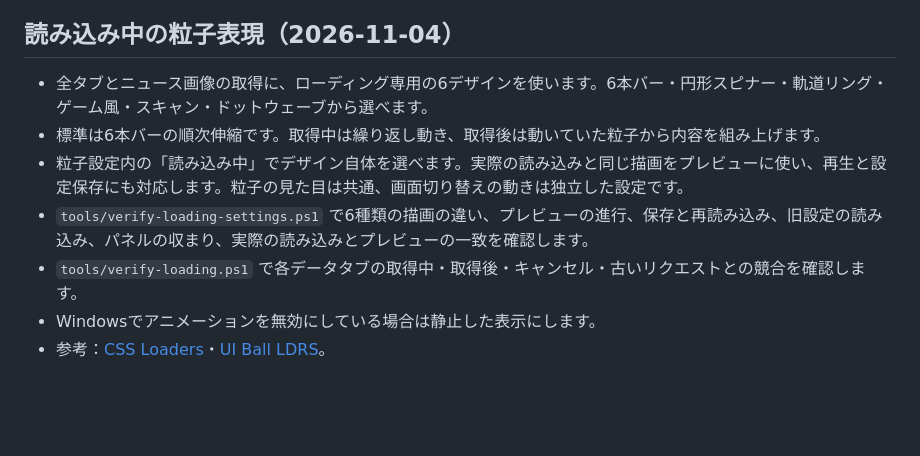
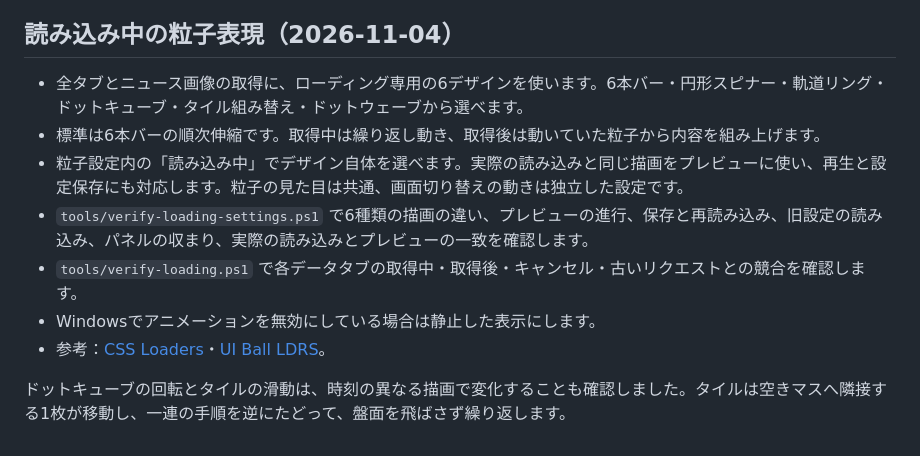
Before and after one commit to NaitoMitsuharu/OrbitCalendar, a Markdown page: docs/ui-review.md, the part around the change. Drawn GitHub-style; blank space fills up the shorter version.

```diff
--- a/docs/ui-review.md
+++ b/docs/ui-review.md
@@ -53,10 +53,12 @@ Windows上の実際のクリック操作で、タイマー開始・時間選択
 
 ## 読み込み中の粒子表現（2026-11-04）
 
-- 全タブとニュース画像の取得に、ローディング専用の6デザインを使います。6本バー・円形スピナー・軌道リング・ゲーム風・スキャン・ドットウェーブから選べます。
+- 全タブとニュース画像の取得に、ローディング専用の6デザインを使います。6本バー・円形スピナー・軌道リング・ドットキューブ・タイル組み替え・ドットウェーブから選べます。
 - 標準は6本バーの順次伸縮です。取得中は繰り返し動き、取得後は動いていた粒子から内容を組み上げます。
 - 粒子設定内の「読み込み中」でデザイン自体を選べます。実際の読み込みと同じ描画をプレビューに使い、再生と設定保存にも対応します。粒子の見た目は共通、画面切り替えの動きは独立した設定です。
 - `tools/verify-loading-settings.ps1` で6種類の描画の違い、プレビューの進行、保存と再読み込み、旧設定の読み込み、パネルの収まり、実際の読み込みとプレビューの一致を確認します。
 - `tools/verify-loading.ps1` で各データタブの取得中・取得後・キャンセル・古いリクエストとの競合を確認します。
 - Windowsでアニメーションを無効にしている場合は静止した表示にします。
 - 参考：[CSS Loaders](https://css-loaders.com/)・[UI Ball LDRS](https://uiball.com/ldrs/)。
+
+ドットキューブの回転とタイルの滑動は、時刻の異なる描画で変化することも確認しました。タイルは空きマスへ隣接する1枚が移動し、一連の手順を逆にたどって、盤面を飛ばさず繰り返します。
```
Also changed, not shown: README.md (+3 -3 lines), docs/loading-designs.gif, docs/loading-particles.gif, docs/loading-settings.png, docs/loading.png, 3 other files.
